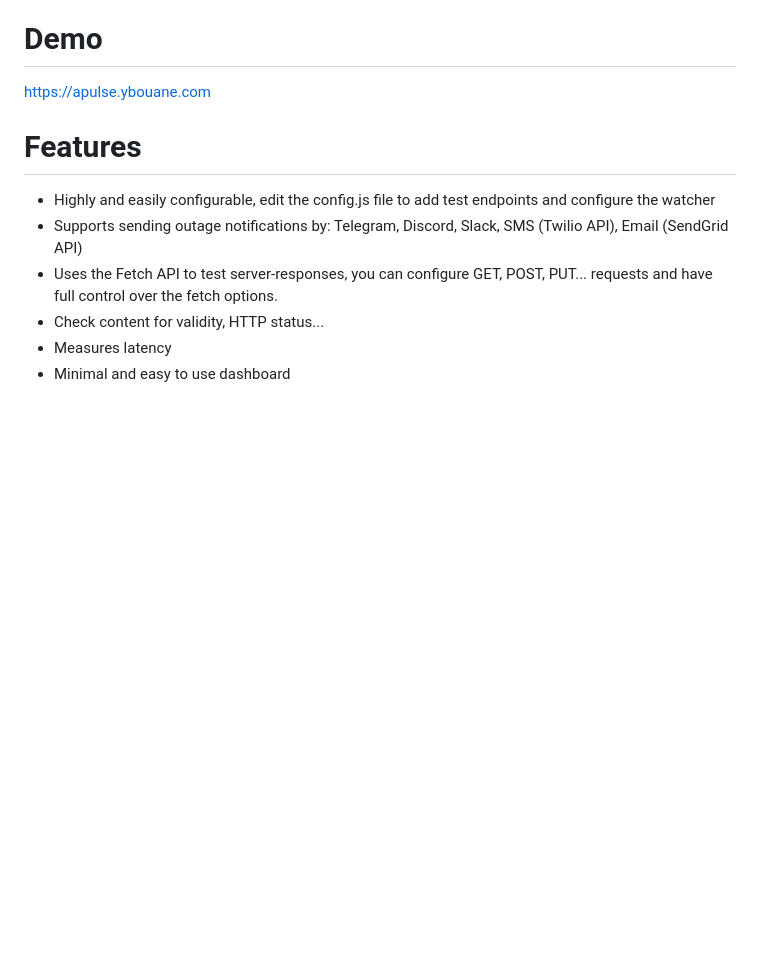
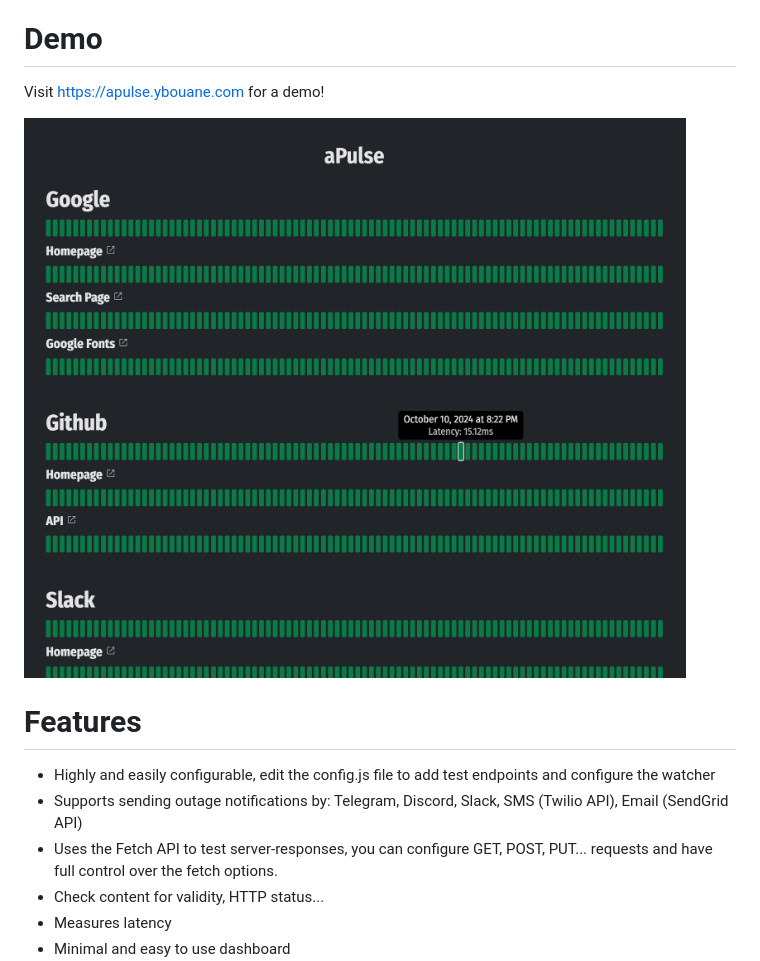
Before and after one commit to ybouane/aPulse, a Markdown page: README.md, the part around the change. Drawn GitHub-style; pictures changed too: screenshot.png (added); blank space fills up the shorter version.

Commit message:
Added screenshot.

```diff
--- a/README.md
+++ b/README.md
@@ -2,7 +2,9 @@
 A one-file NodeJS server status monitoring/notification tool.
 
 # Demo
-https://apulse.ybouane.com
+Visit https://apulse.ybouane.com for a demo!
+
+![aPulse — Server Status Open Source NodeJS Tool](screenshot.png "aPulse — Server Status Open Source NodeJS Tool")
 
 # Features
 - Highly and easily configurable, edit the config.js file to add test endpoints and configure the watcher
```
